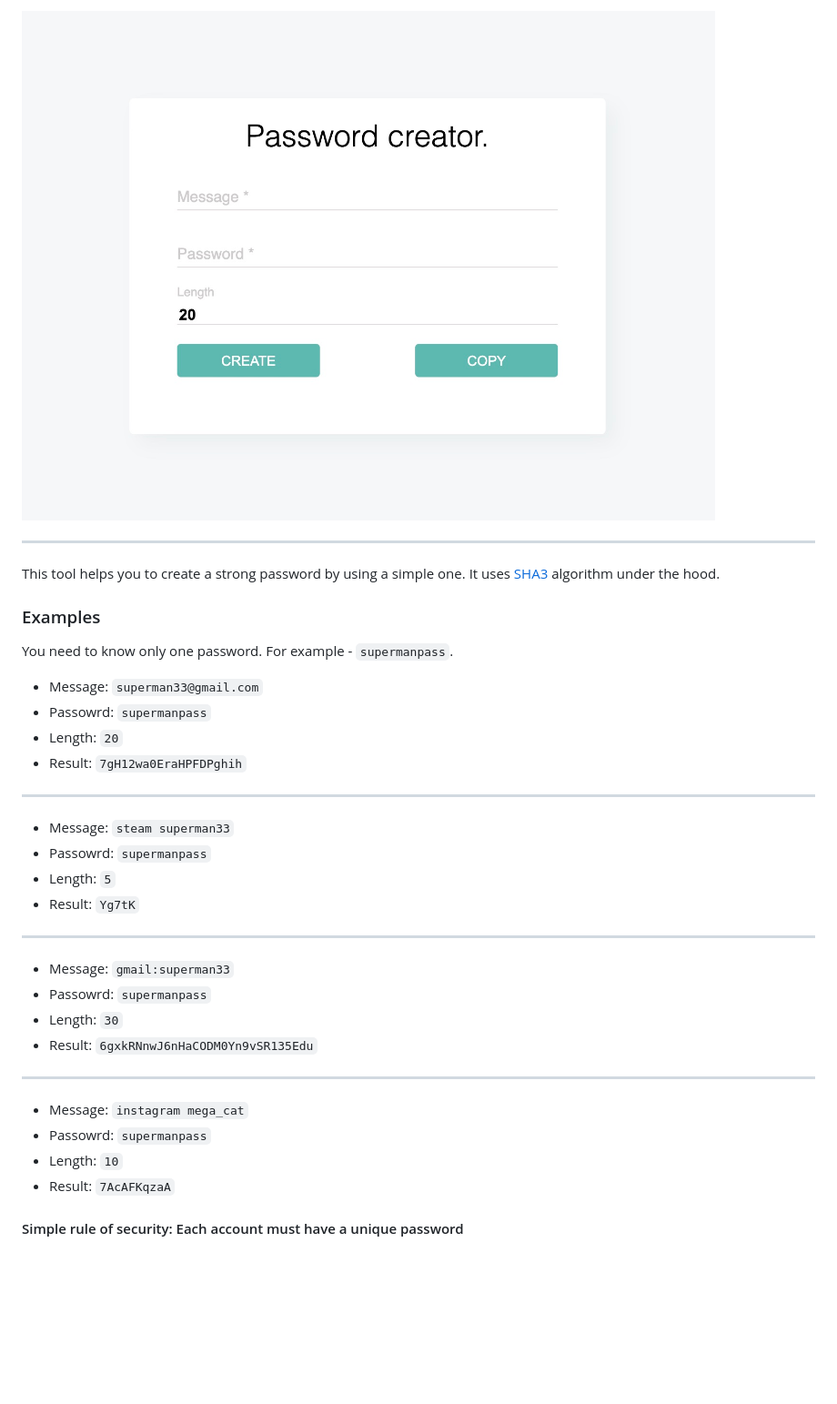
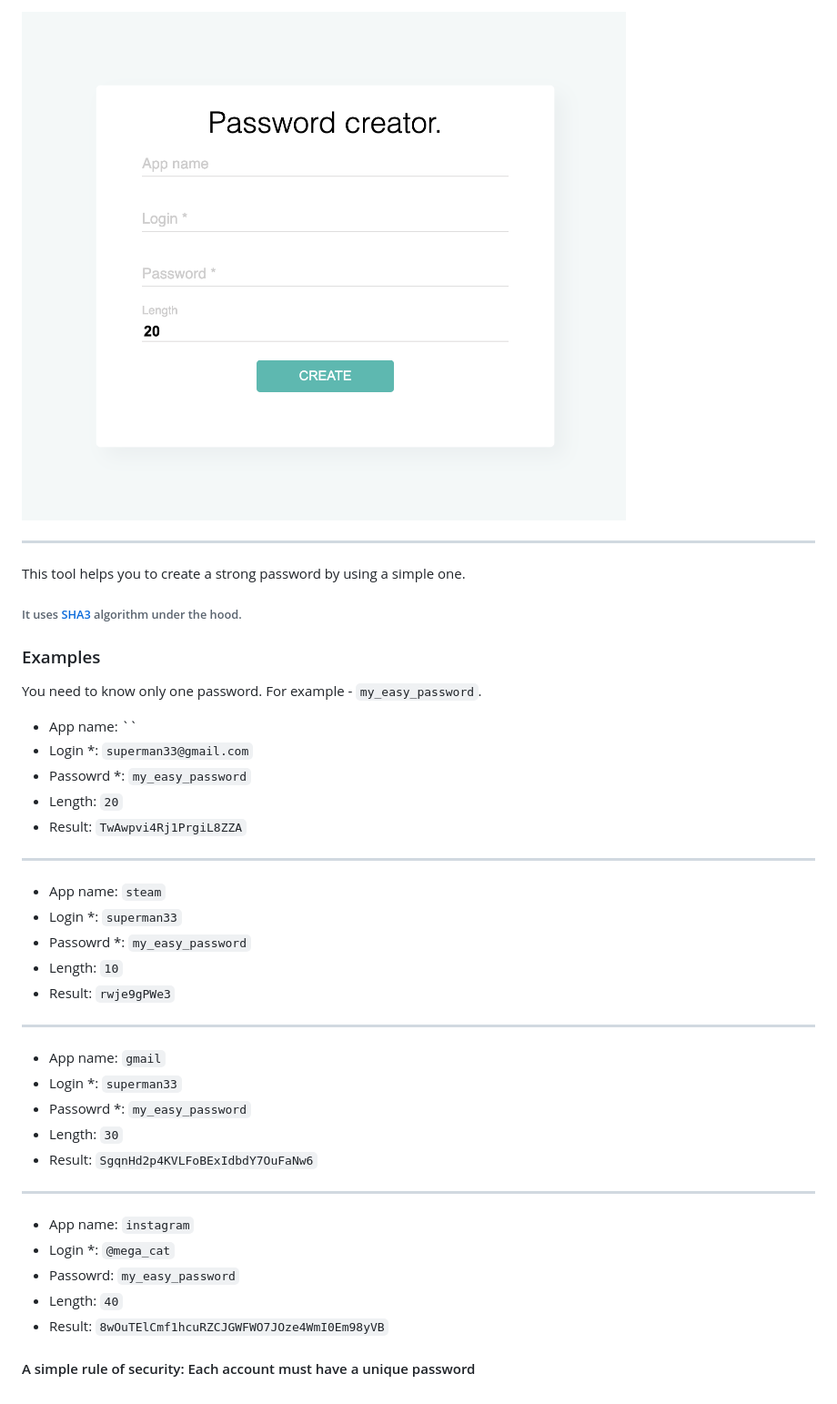
Before and after one commit to yarikleto/Password-creator, a Markdown page: README.md, the part around the change. Shown: that part at 91% size. GitHub-like rendering; pictures changed too: password_creator.jpg; blank space fills up the shorter version.

Commit message:
Updated an image, description. Added trimming of inputs

```diff
--- a/README.md
+++ b/README.md
@@ -5,31 +5,36 @@
 ---
 
 This tool helps you to create a strong password by using a simple one.
-It uses [SHA3](https://en.wikipedia.org/wiki/SHA-3) algorithm under the hood.
+
+###### It uses [SHA3](https://en.wikipedia.org/wiki/SHA-3) algorithm under the hood.
 
 
 ### Examples
 
-You need to know only one password. For example - `supermanpass`.
+You need to know only one password. For example - `my_easy_password`.
 
-- Message: `superman33@gmail.com`
-- Passowrd: `supermanpass`
+- App name: ``
+- Login *: `superman33@gmail.com`
+- Passowrd *: `my_easy_password`
 - Length: `20`
-- Result: `7gH12wa0EraHPFDPghih`
+- Result: `TwAwpvi4Rj1PrgiL8ZZA`
 ---
-- Message: `steam superman33`
-- Passowrd: `supermanpass`
-- Length: `5`
-- Result: `Yg7tK`
+- App name: `steam`
+- Login *: `superman33`
+- Passowrd *: `my_easy_password`
+- Length: `10`
+- Result: `rwje9gPWe3`
 ---
-- Message: `gmail:superman33`
-- Passowrd: `supermanpass`
+- App name: `gmail`
+- Login *: `superman33`
+- Passowrd *: `my_easy_password`
 - Length: `30`
-- Result: `6gxkRNnwJ6nHaCODM0Yn9vSR135Edu`
+- Result: `SgqnHd2p4KVLFoBExIdbdY7OuFaNw6`
 ---
-- Message: `instagram mega_cat`
-- Passowrd: `supermanpass`
-- Length: `10`
-- Result: `7AcAFKqzaA`
+- App name: `instagram`
+- Login *: `@mega_cat`
+- Passowrd: `my_easy_password`
+- Length: `40`
+- Result: `8wOuTElCmf1hcuRZCJGWFWO7JOze4WmI0Em98yVB`
 
-#### Simple rule of security: Each account must have a unique password
+#### A simple rule of security: Each account must have a unique password
```
Also changed, not shown: 1 other file.
